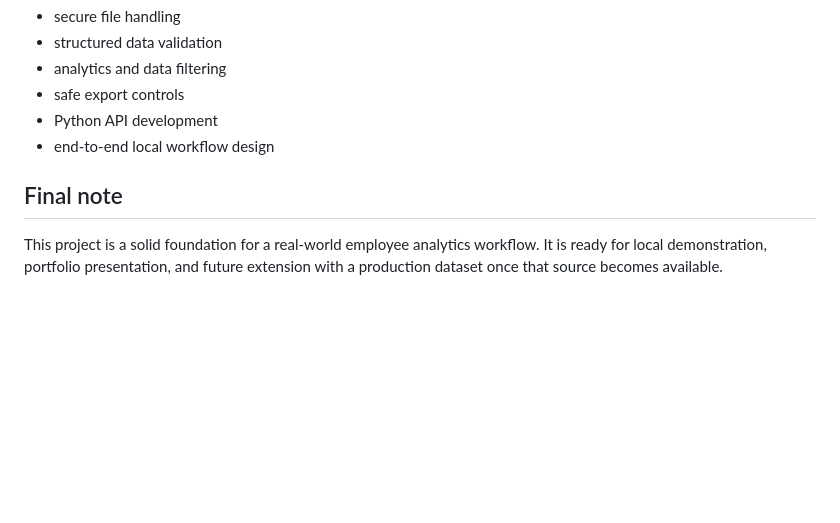
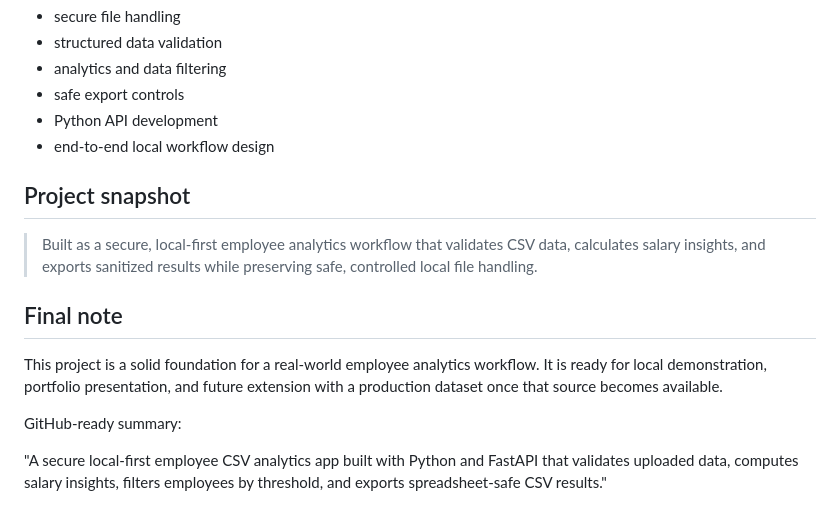
Before and after one commit to devsaksham007/Employee-Data-Analysis, a Markdown page: README.md, the part around the change. GitHub-like rendering; blank space fills up the shorter version.

Commit message:
Add project snapshot and summary to README.md for enhanced clarity on application features and functionality

```diff
--- a/README.md
+++ b/README.md
@@ -264,6 +264,14 @@ This project demonstrates a strong portfolio mix of:
 - Python API development
 - end-to-end local workflow design
 
+## Project snapshot
+
+> Built as a secure, local-first employee analytics workflow that validates CSV data, calculates salary insights, and exports sanitized results while preserving safe, controlled local file handling.
+
 ## Final note
 
 This project is a solid foundation for a real-world employee analytics workflow. It is ready for local demonstration, portfolio presentation, and future extension with a production dataset once that source becomes available.
+
+GitHub-ready summary:
+
+"A secure local-first employee CSV analytics app built with Python and FastAPI that validates uploaded data, computes salary insights, filters employees by threshold, and exports spreadsheet-safe CSV results."
```
